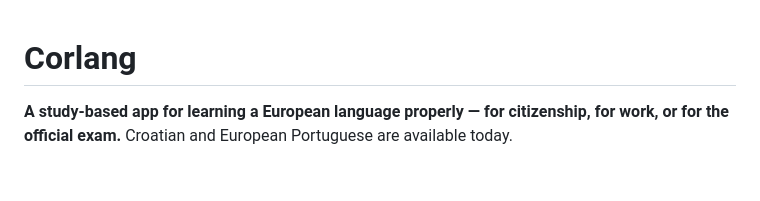
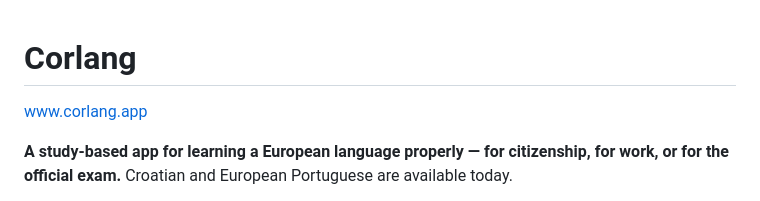
Before and after one commit to Al3grus/Corlang, a Markdown page: README.md, the part around the change. Rendered like a GitHub page; blank space fills up the shorter version.

```diff
--- a/README.md
+++ b/README.md
@@ -1,4 +1,6 @@
 # Corlang
+
+www.corlang.app
 
 **A study-based app for learning a European language properly — for citizenship, for work, or for
 the official exam.** Croatian and European Portuguese are available today.
```
